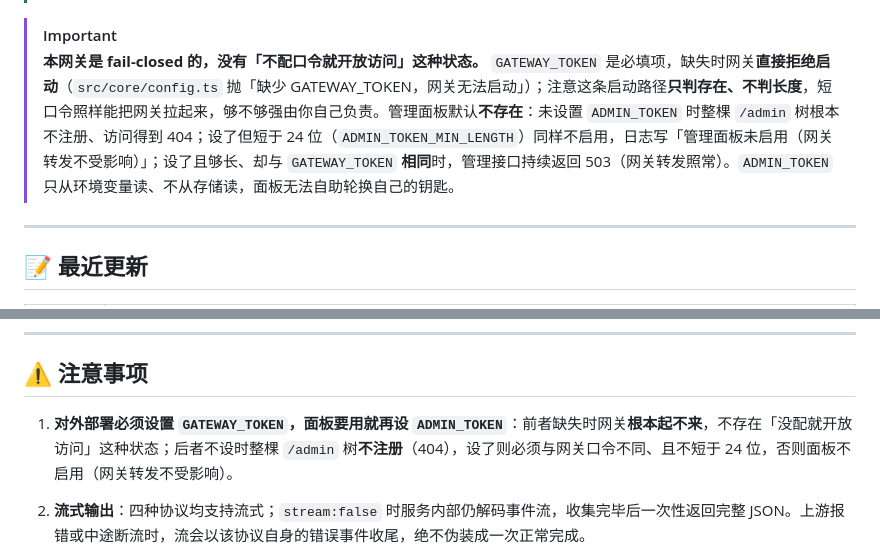
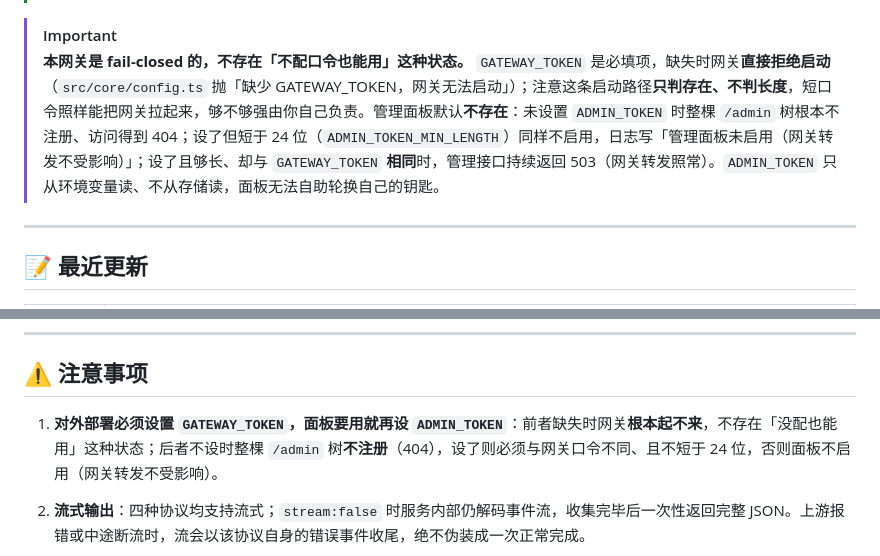
Before and after one commit to xwteam/agnes2api, a Markdown page: README.md, 2 parts joined by grey strips. GitHub-like rendering.

Commit message:
docs(readme): fail-closed 那两句改掉「开放访问」的字面，别踩 R27 的 fail-open 词表
规格 §2.5 给 R27 定的是「六份 README 的头部 IMPORTANT 命中 fail-closed 词表，
且**全仓零命中** fail-open 词表（「开放访问」/「open access」/「未配置即」等）」。

上一版这两句是**否定守卫**——「没有『不配口令就开放访问』这种状态」「不存在
『没配就开放访问』这种状态」——语义方向是对的，但一条按字面扫的黑名单看不出
否定，阶段 6 启用 R27 当天会红，而红的原因与文档说得对不对无关。

改成不含那个字面的等价说法（「不存在『不配口令也能用』这种状态」），语义一字未失。
实测全仓 `开放访问` / `open access` / `未配置即` 三串现在都是 0 命中。

```diff
--- a/README.md
+++ b/README.md
@@ -52,7 +52,7 @@
 > 上游由一池 Agnes API key 供给：对话走 `agnes-2.0-flash`，图片走 `agnes-image-2.1-flash` 与 `agnes-image-2.0-flash`，视频走 `agnes-video-v2.0`（建任务 + 轮询两段式）。key 池会自愈——上游 `429`/`402` 让对应 key 进入冷却，`401`/`403` 把它永久剔除，连续瞬时故障累计到阈值后同样剔除，到期自动恢复的那几类不需要人工干预。
 
 > [!IMPORTANT]
-> **本网关是 fail-closed 的，没有「不配口令就开放访问」这种状态。** `GATEWAY_TOKEN` 是必填项，缺失时网关**直接拒绝启动**（`src/core/config.ts` 抛「缺少 GATEWAY_TOKEN，网关无法启动」）；注意这条启动路径**只判存在、不判长度**，短口令照样能把网关拉起来，够不够强由你自己负责。管理面板默认**不存在**：未设置 `ADMIN_TOKEN` 时整棵 `/admin` 树根本不注册、访问得到 404；设了但短于 24 位（`ADMIN_TOKEN_MIN_LENGTH`）同样不启用，日志写「管理面板未启用（网关转发不受影响）」；设了且够长、却与 `GATEWAY_TOKEN` **相同**时，管理接口持续返回 503（网关转发照常）。`ADMIN_TOKEN` 只从环境变量读、不从存储读，面板无法自助轮换自己的钥匙。
+> **本网关是 fail-closed 的，不存在「不配口令也能用」这种状态。** `GATEWAY_TOKEN` 是必填项，缺失时网关**直接拒绝启动**（`src/core/config.ts` 抛「缺少 GATEWAY_TOKEN，网关无法启动」）；注意这条启动路径**只判存在、不判长度**，短口令照样能把网关拉起来，够不够强由你自己负责。管理面板默认**不存在**：未设置 `ADMIN_TOKEN` 时整棵 `/admin` 树根本不注册、访问得到 404；设了但短于 24 位（`ADMIN_TOKEN_MIN_LENGTH`）同样不启用，日志写「管理面板未启用（网关转发不受影响）」；设了且够长、却与 `GATEWAY_TOKEN` **相同**时，管理接口持续返回 503（网关转发照常）。`ADMIN_TOKEN` 只从环境变量读、不从存储读，面板无法自助轮换自己的钥匙。
 
 ---
 
@@ -477,7 +477,7 @@ npx wrangler secret put ADMIN_TOKEN
 
 ## ⚠ 注意事项
 
-1. **对外部署必须设置 `GATEWAY_TOKEN`，面板要用就再设 `ADMIN_TOKEN`**：前者缺失时网关**根本起不来**，不存在「没配就开放访问」这种状态；后者不设时整棵 `/admin` 树**不注册**（404），设了则必须与网关口令不同、且不短于 24 位，否则面板不启用（网关转发不受影响）。
+1. **对外部署必须设置 `GATEWAY_TOKEN`，面板要用就再设 `ADMIN_TOKEN`**：前者缺失时网关**根本起不来**，不存在「没配也能用」这种状态；后者不设时整棵 `/admin` 树**不注册**（404），设了则必须与网关口令不同、且不短于 24 位，否则面板不启用（网关转发不受影响）。
 
 2. **流式输出**：四种协议均支持流式；`stream:false` 时服务内部仍解码事件流，收集完毕后一次性返回完整 JSON。上游报错或中途断流时，流会以该协议自身的错误事件收尾，绝不伪装成一次正常完成。
 
```
